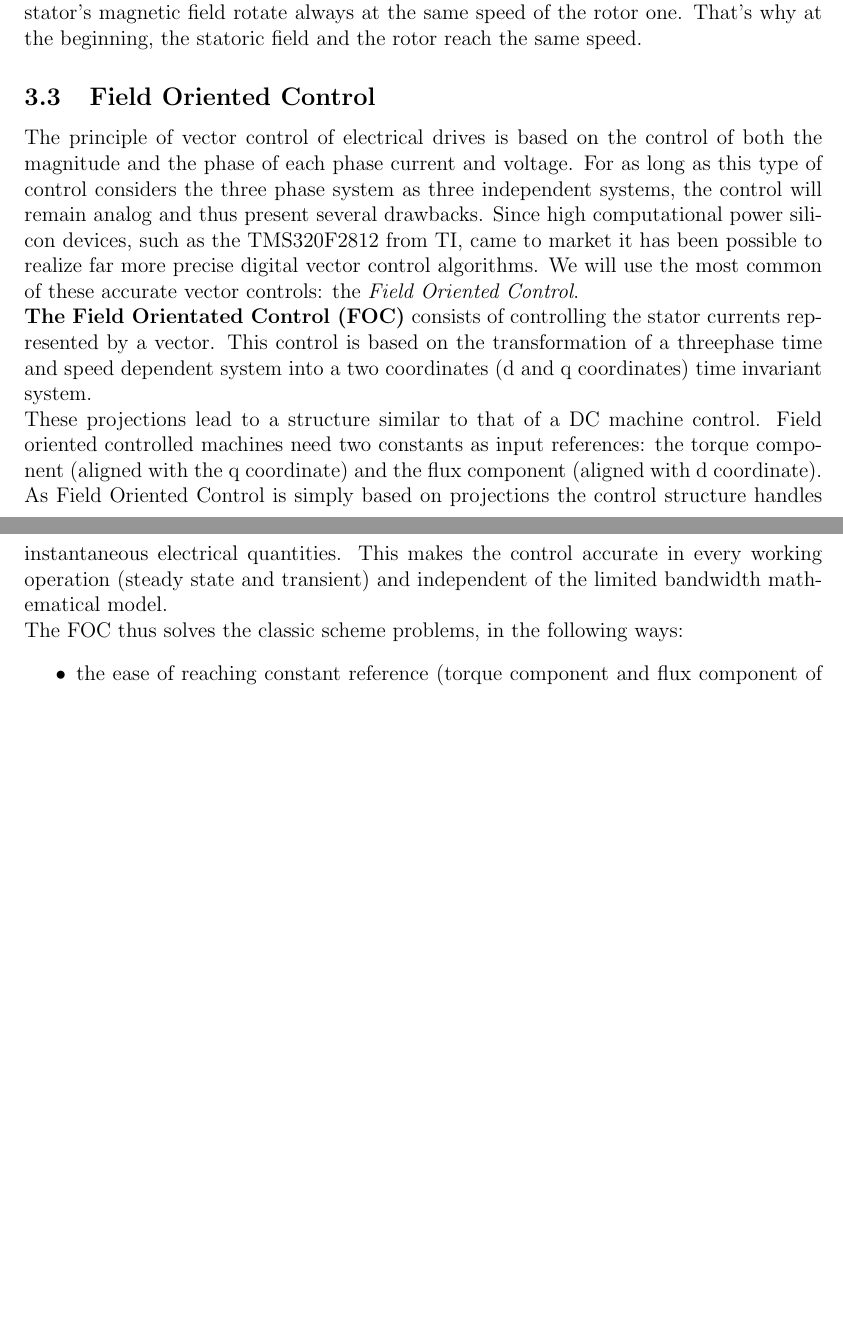
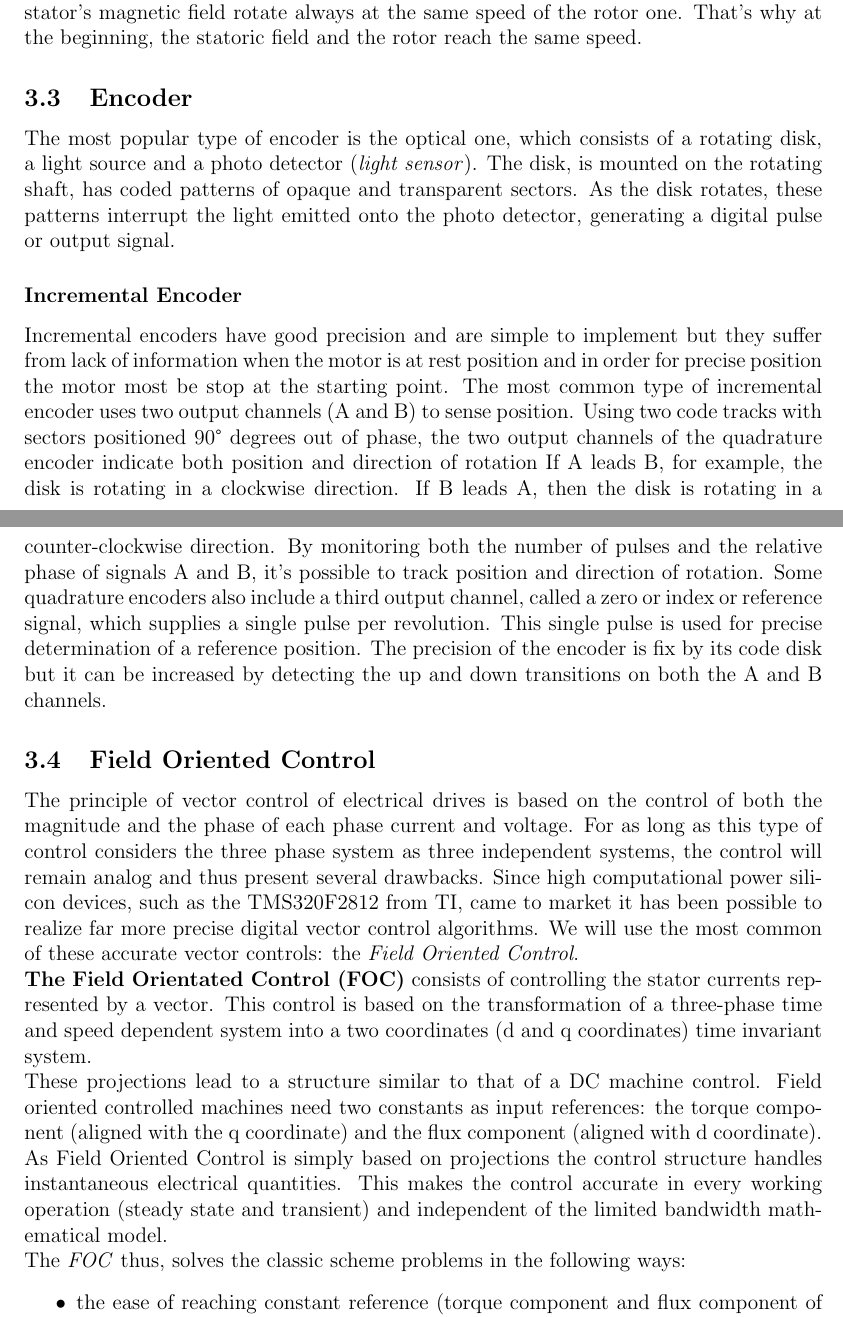
Before and after one commit to LudoTK/LabAutomation, a LaTeX document (Report.tex): two parts of pages 7 and 8 of 19, joined at a grey line, cut so that both start at the same text, the shorter picture padded with empty space. Compiled offline with pdfLaTeX.

Commit message:
Add files via upload

```diff
--- a/Report.tex
+++ b/Report.tex
@@ -174,14 +174,35 @@ Both in this two kind of machines, phasors representing stator's and rotor's fie
 In brushless motors specifically, the magnetic field generated by permanent magnets placed on the rotor, is rotating, while the one induced by currents flowing in the three stator windings is made rotating by the action of the inverter.
 This particular kind of motor is self-starting because the stator's windings supply, makes the stator's magnetic field rotate always at the same speed of the rotor one.
 That's why at the beginning, the statoric field and the rotor reach the same speed.
+\subsection{Encoder}
+The most popular type of encoder is the optical one, which
+consists of a rotating disk, a light source and a photo detector (\textit{light sensor}). The disk, is
+mounted on the rotating shaft, has coded patterns of opaque and transparent sectors. As the
+disk rotates, these patterns interrupt the light emitted onto the photo detector, generating a
+digital pulse or output signal.
+\subsubsection*{Incremental Encoder}
+Incremental encoders have good precision and are simple to implement but they
+suffer from lack of information when the motor is at rest position and in order for precise
+position the motor most be stop at the starting point.
+The most common type of incremental encoder uses two output channels (A and B) to
+sense position. Using two code tracks with sectors positioned 90° degrees out of phase, the
+two output channels of the quadrature encoder indicate both position and direction of rotation
+If A leads B, for example, the disk is rotating in a clockwise direction.
+If B leads A, then the disk is rotating in a counter-clockwise direction. By monitoring both
+the number of pulses and the relative phase of signals A and B, it's possible to track position
+and direction of rotation. Some quadrature encoders also include a third output channel,
+called a zero or index or reference signal, which supplies a single pulse per revolution. This
+single pulse is used for precise determination of a reference position. The precision of the
+encoder is fix by its code disk but it can be increased by detecting the up and down
+transitions on both the A and B channels.
 
 \subsection{Field Oriented Control}
 The principle of vector control of electrical drives is based on the control of both the magnitude and the phase of each phase current and voltage. For as long as this type of control considers the three phase system as three independent systems, the control will remain analog and thus present several drawbacks. Since high computational power silicon devices, such as the TMS320F2812 from TI, came to market it has been possible to realize far more precise digital vector control algorithms. We will use the most common of these accurate vector controls: the \textit{Field Oriented Control}.\\
-\textbf{The Field Orientated Control (FOC)} consists of controlling the stator currents represented by a vector. This control is based on the transformation of a threephase
+\textbf{The Field Orientated Control (FOC)} consists of controlling the stator currents represented by a vector. This control is based on the transformation of a three-phase
 time and speed dependent system into a two coordinates (d and q coordinates) time invariant system.\\
 These projections lead to a structure similar to that of a DC
 machine control. Field oriented controlled machines need two constants as input references: the torque component (aligned with the q coordinate) and the flux component (aligned with d coordinate). As Field Oriented Control is simply based on
-projections the control structure handles instantaneous electrical quantities. This makes the control accurate in every working operation (steady state and transient) and independent of the limited bandwidth mathematical model.\\ The FOC thus solves the classic scheme problems, in the following ways:
+projections the control structure handles instantaneous electrical quantities. This makes the control accurate in every working operation (steady state and transient) and independent of the limited bandwidth mathematical model.\\ The \textit{FOC} thus, solves the classic scheme problems in the following ways:
 \begin{itemize}
 \item  the ease of reaching constant reference (torque component and flux component of the
 stator current)
```
Also changed, not shown: Report.tex (16 more changed lines).
